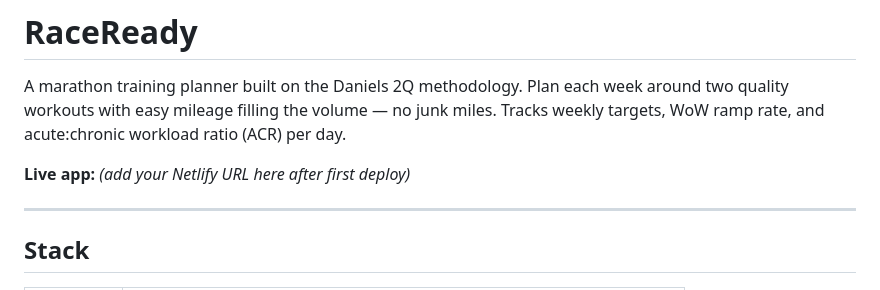
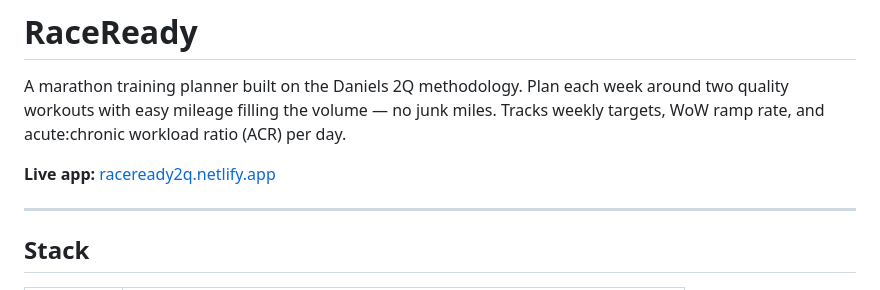
Before and after one commit to schloo/race-ready, a Markdown page: README.md, the part around the change. Rendered like a GitHub page.

Commit message:
Add live Netlify URL to README

```diff
--- a/README.md
+++ b/README.md
@@ -2,7 +2,7 @@
 
 A marathon training planner built on the Daniels 2Q methodology. Plan each week around two quality workouts with easy mileage filling the volume — no junk miles. Tracks weekly targets, WoW ramp rate, and acute:chronic workload ratio (ACR) per day.
 
-**Live app:** *(add your Netlify URL here after first deploy)*
+**Live app:** [raceready2q.netlify.app](https://raceready2q.netlify.app)
 
 ---
 
```
